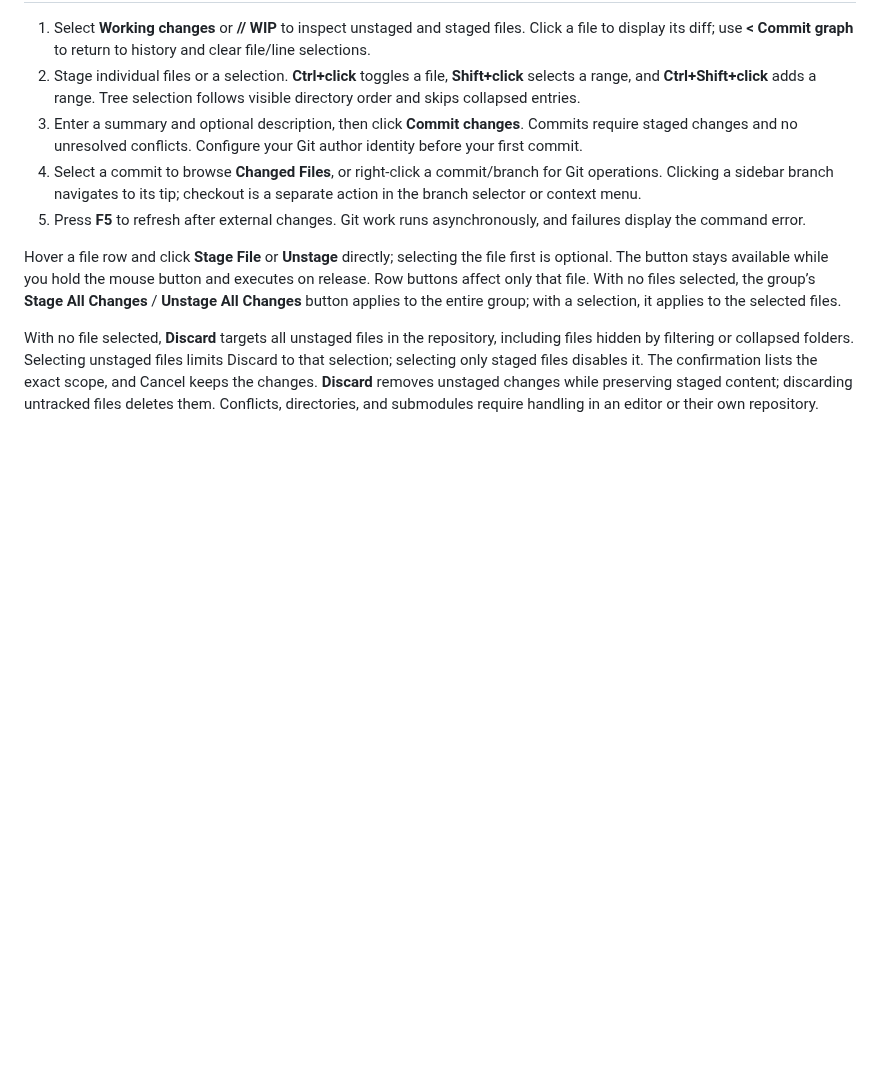
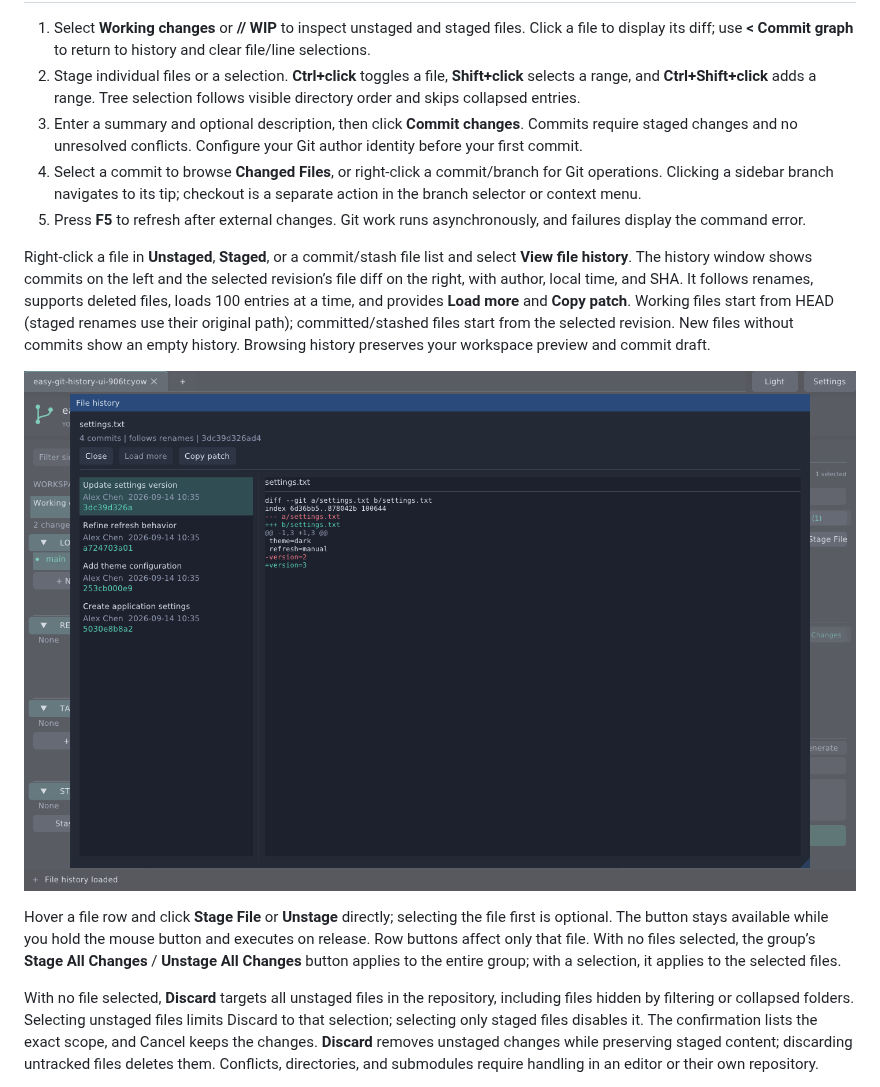
Before and after one commit to NickCyrusss/easy_git, a Markdown page: README.md, the part around one of its changes. Drawn GitHub-style; pictures changed too: docs/file-history.png (added); blank space fills up the shorter version.

Commit message:
feat: add file history and unified context menus for v0.1.3

```diff
--- a/README.md
+++ b/README.md
@@ -88,6 +89,10 @@ No proxy is required by default. If your network needs one for dependency downlo
 3. Enter a summary and optional description, then click **Commit changes**. Commits require staged changes and no unresolved conflicts. Configure your Git author identity before your first commit.
 4. Select a commit to browse **Changed Files**, or right-click a commit/branch for Git operations. Clicking a sidebar branch navigates to its tip; checkout is a separate action in the branch selector or context menu.
 5. Press **F5** to refresh after external changes. Git work runs asynchronously, and failures display the command error.
+
+Right-click a file in **Unstaged**, **Staged**, or a commit/stash file list and select **View file history**. The history window shows commits on the left and the selected revision’s file diff on the right, with author, local time, and SHA. It follows renames, supports deleted files, loads 100 entries at a time, and provides **Load more** and **Copy patch**. Working files start from HEAD (staged renames use their original path); committed/stashed files start from the selected revision. New files without commits show an empty history. Browsing history preserves your workspace preview and commit draft.
+
+![File history](docs/file-history.png)
 
 Hover a file row and click **Stage File** or **Unstage** directly; selecting the file first is optional. The button stays available while you hold the mouse button and executes on release. Row buttons affect only that file. With no files selected, the group’s **Stage All Changes** / **Unstage All Changes** button applies to the entire group; with a selection, it applies to the selected files.
 
```
Also changed, not shown: other parts of README.md (+6 -5 lines), README.zh-CN.md (+9 -5 lines), docs/release-notes.md (+12 -10 lines), 7 other files.
